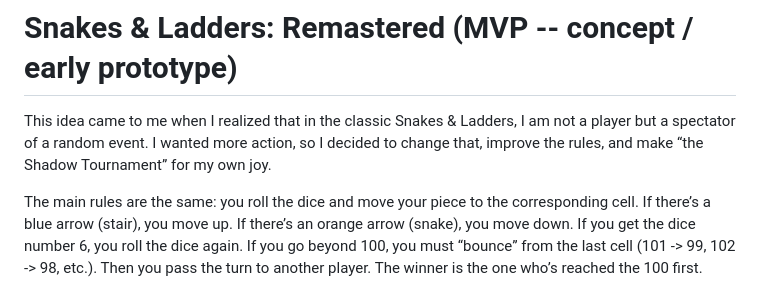
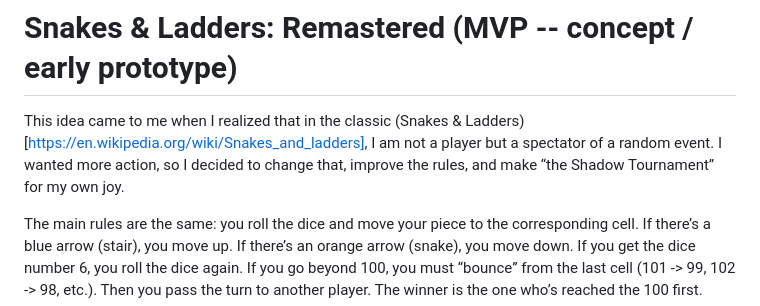
Before and after one commit to RedSerge/snakes-n-ladders-remastered, a Markdown page: README.md, the part around the change. Rendered like a GitHub page.

```diff
--- a/README.md
+++ b/README.md
@@ -1,6 +1,6 @@
 # Snakes & Ladders: Remastered (MVP -- concept / early prototype)
 
-This idea came to me when I realized that in the classic Snakes & Ladders, I am not a player but a spectator of a random event. I wanted more action, so I decided to change that, improve the rules, and make “the Shadow Tournament” for my own joy.
+This idea came to me when I realized that in the classic (Snakes & Ladders)[https://en.wikipedia.org/wiki/Snakes_and_ladders], I am not a player but a spectator of a random event. I wanted more action, so I decided to change that, improve the rules, and make “the Shadow Tournament” for my own joy.
 
 The main rules are the same: you roll the dice and move your piece to the corresponding cell. If there’s a blue arrow (stair), you move up. If there’s an orange arrow (snake), you move down. If you get the dice number 6, you roll the dice again. If you go beyond 100, you must “bounce” from the last cell (101 -> 99, 102 -> 98, etc.). Then you pass the turn to another player. The winner is the one who’s reached the 100 first.
 
```
